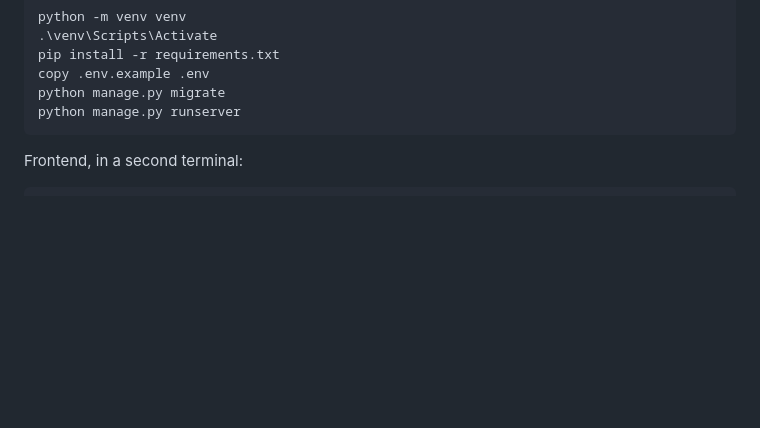
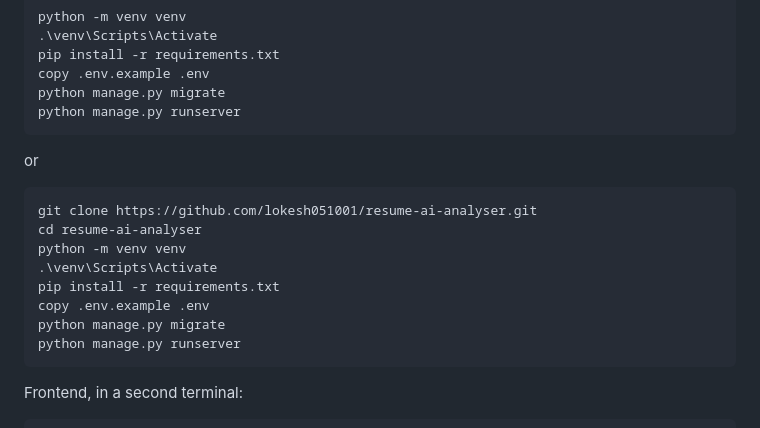
Before and after one commit to lokesh051001/resume-ai-analyser, a Markdown page: README.md, the part around the change. Drawn GitHub-style; blank space fills up the shorter version.

Commit message:
Update README with Windows setup instructions
Added alternative setup instructions for Windows users.

````diff
--- a/README.md
+++ b/README.md
@@ -64,7 +64,17 @@ copy .env.example .env
 python manage.py migrate
 python manage.py runserver
 ```
-
+or
+```powershell
+git clone https://github.com/lokesh051001/resume-ai-analyser.git
+cd resume-ai-analyser
+python -m venv venv
+.\venv\Scripts\Activate
+pip install -r requirements.txt
+copy .env.example .env
+python manage.py migrate
+python manage.py runserver
+```
 Frontend, in a second terminal:
 
 ```powershell
````
